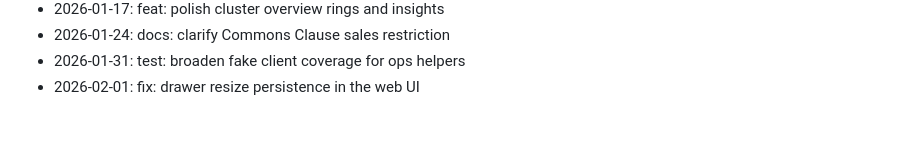
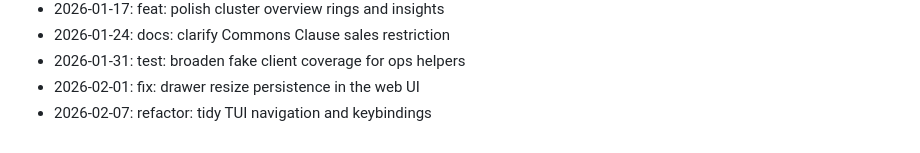
Before and after one commit to zrougamed/pyxis, a Markdown page: docs/CHANGELOG.md, the part around the change. Rendered like a GitHub page.

Commit message:
refactor: tidy TUI navigation and keybindings

```diff
--- a/docs/CHANGELOG.md
+++ b/docs/CHANGELOG.md
@@ -113,3 +113,4 @@ Weekend development notes for Pyxis.
 - 2026-01-24: docs: clarify Commons Clause sales restriction
 - 2026-01-31: test: broaden fake client coverage for ops helpers
 - 2026-02-01: fix: drawer resize persistence in the web UI
+- 2026-02-07: refactor: tidy TUI navigation and keybindings
```
